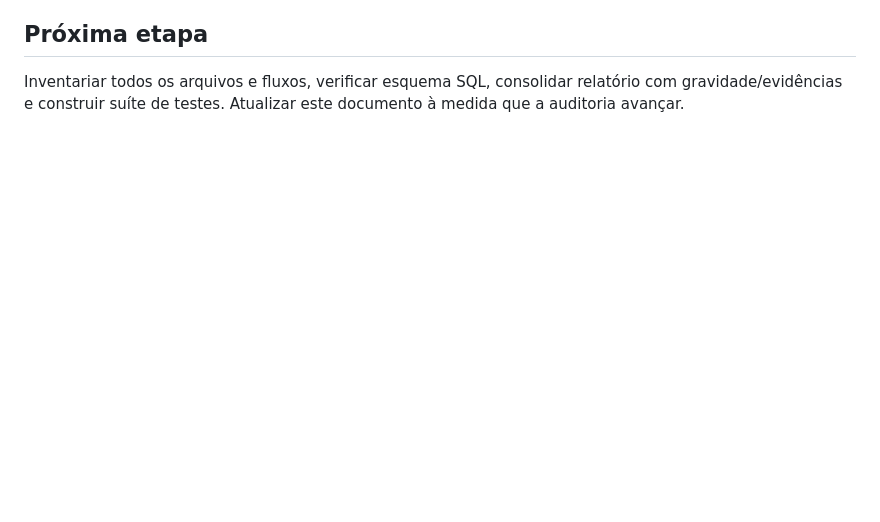
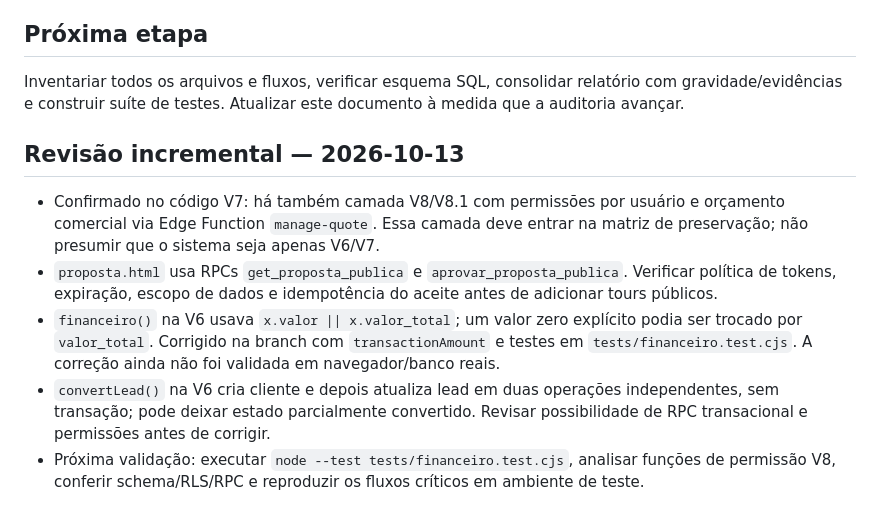
Before and after one commit to tuanyquequi21-droid/vertice-marcenaria, a Markdown page: docs/AUDITORIA-STUDIO-3D.md, the part around the change. GitHub-like rendering; blank space fills up the shorter version.

Commit message:
docs(auditoria): registra V8, proposta pública e riscos financeiros

```diff
--- a/docs/AUDITORIA-STUDIO-3D.md
+++ b/docs/AUDITORIA-STUDIO-3D.md
@@ -45,3 +45,10 @@ P3: Avaliar importação de planta, reconstrução por fotos, instalações elé
 
 ## Próxima etapa
 Inventariar todos os arquivos e fluxos, verificar esquema SQL, consolidar relatório com gravidade/evidências e construir suíte de testes. Atualizar este documento à medida que a auditoria avançar.
+
+## Revisão incremental — 2026-10-13
+- Confirmado no código V7: há também camada V8/V8.1 com permissões por usuário e orçamento comercial via Edge Function `manage-quote`. Essa camada deve entrar na matriz de preservação; não presumir que o sistema seja apenas V6/V7.
+- `proposta.html` usa RPCs `get_proposta_publica` e `aprovar_proposta_publica`. Verificar política de tokens, expiração, escopo de dados e idempotência do aceite antes de adicionar tours públicos.
+- `financeiro()` na V6 usava `x.valor || x.valor_total`; um valor zero explícito podia ser trocado por `valor_total`. Corrigido na branch com `transactionAmount` e testes em `tests/financeiro.test.cjs`. A correção ainda não foi validada em navegador/banco reais.
+- `convertLead()` na V6 cria cliente e depois atualiza lead em duas operações independentes, sem transação; pode deixar estado parcialmente convertido. Revisar possibilidade de RPC transacional e permissões antes de corrigir.
+- Próxima validação: executar `node --test tests/financeiro.test.cjs`, analisar funções de permissão V8, conferir schema/RLS/RPC e reproduzir os fluxos críticos em ambiente de teste.
```
